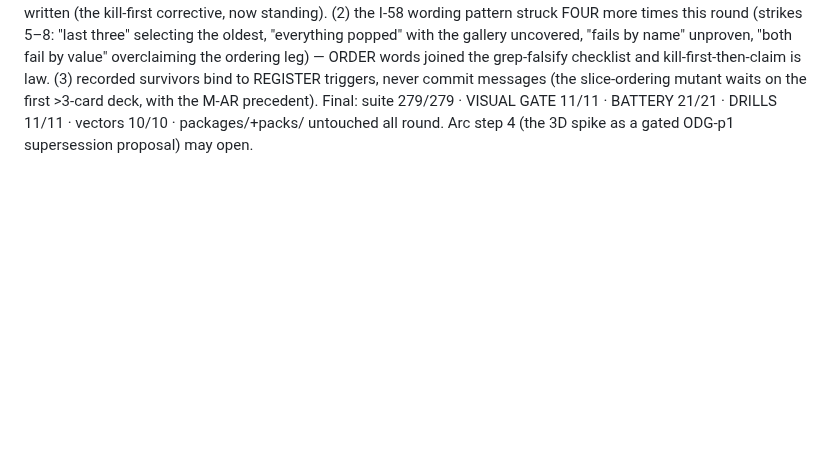
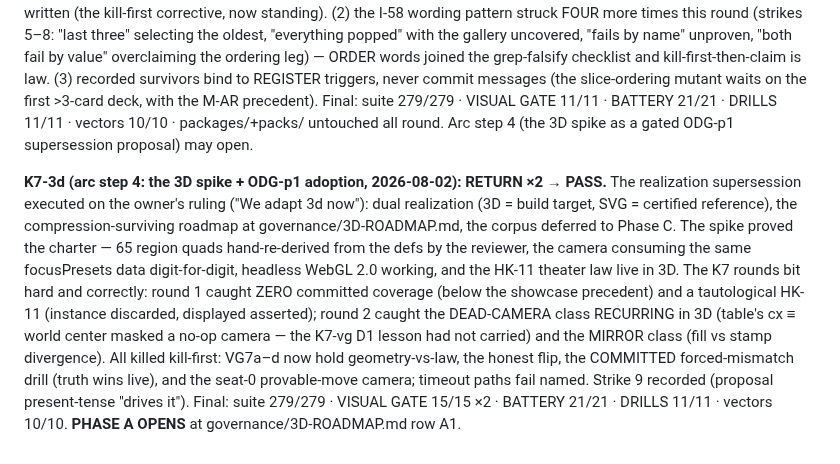
Before and after one commit to Micheal-Gregor/tabletop_platform, a Markdown page: INSTRUMENTS/completion-ledger.md, the part around the change. Rendered like a GitHub page; blank space fills up the shorter version.

Commit message:
Arc step 4 SEALED: k7-pass-3d-adoption — Phase A opens (roadmap A1)
Wording nit folded (stamp records the ASKED text; pixel-tier survivor = I-57c
boundary). Completion ledger sealed.

Co-Authored-By: Claude Fable 5 <noreply@anthropic.com>
Claude-Session: https://claude.ai/code/session_01MuP62ZKqDCJSypxrq5i4dP

```diff
--- a/INSTRUMENTS/completion-ledger.md
+++ b/INSTRUMENTS/completion-ledger.md
@@ -505,3 +505,20 @@ to REGISTER triggers, never commit messages (the slice-ordering mutant waits on
 first >3-card deck, with the M-AR precedent). Final: suite 279/279 · VISUAL GATE 11/11
 · BATTERY 21/21 · DRILLS 11/11 · vectors 10/10 · packages/+packs/ untouched all round.
 Arc step 4 (the 3D spike as a gated ODG-p1 supersession proposal) may open.
+
+**K7-3d (arc step 4: the 3D spike + ODG-p1 adoption, 2026-08-02): RETURN ×2 → PASS.**
+The realization supersession executed on the owner's ruling ("We adapt 3d now"): dual
+realization (3D = build target, SVG = certified reference), the compression-surviving
+roadmap at governance/3D-ROADMAP.md, the corpus deferred to Phase C. The spike proved
+the charter — 65 region quads hand-re-derived from the defs by the reviewer, the
+camera consuming the same focusPresets data digit-for-digit, headless WebGL 2.0
+working, and the HK-11 theater law live in 3D. The K7 rounds bit hard and correctly:
+round 1 caught ZERO committed coverage (below the showcase precedent) and a
+tautological HK-11 (instance discarded, displayed asserted); round 2 caught the
+DEAD-CAMERA class RECURRING in 3D (table's cx ≡ world center masked a no-op camera —
+the K7-vg D1 lesson had not carried) and the MIRROR class (fill vs stamp divergence).
+All killed kill-first: VG7a–d now hold geometry-vs-law, the honest flip, the COMMITTED
+forced-mismatch drill (truth wins live), and the seat-0 provable-move camera; timeout
+paths fail named. Strike 9 recorded (proposal present-tense "drives it"). Final: suite
+279/279 · VISUAL GATE 15/15 ×2 · BATTERY 21/21 · DRILLS 11/11 · vectors 10/10.
+**PHASE A OPENS** at governance/3D-ROADMAP.md row A1.
```
Also changed, not shown: INSTRUMENTS/drift-ledger.md (+1 -1 lines).
